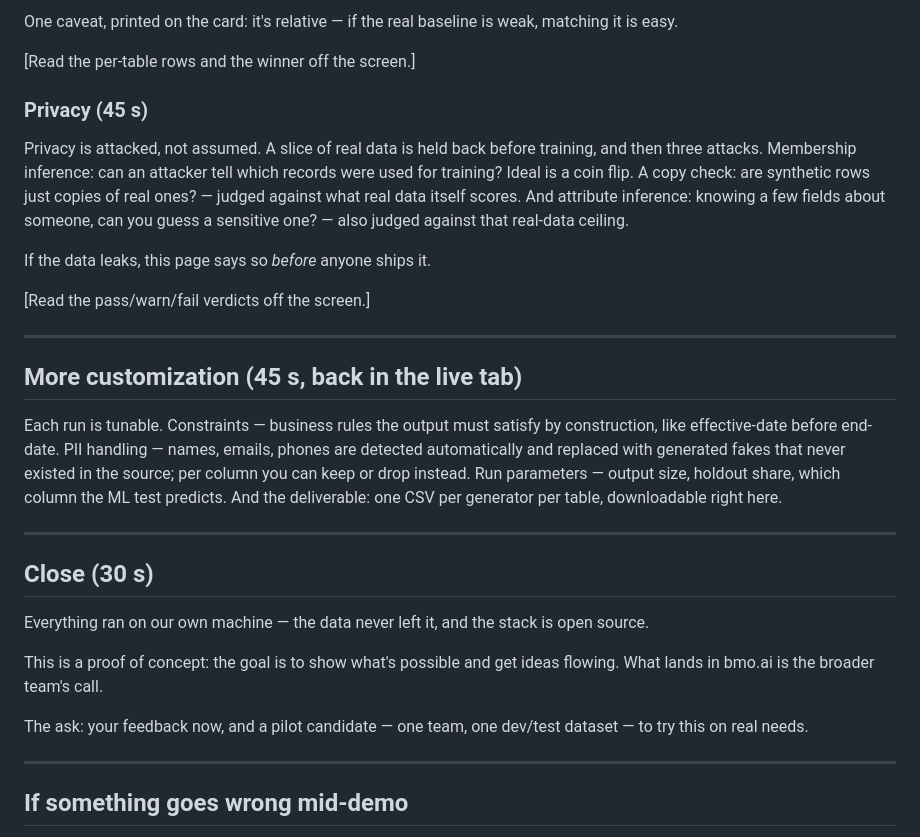
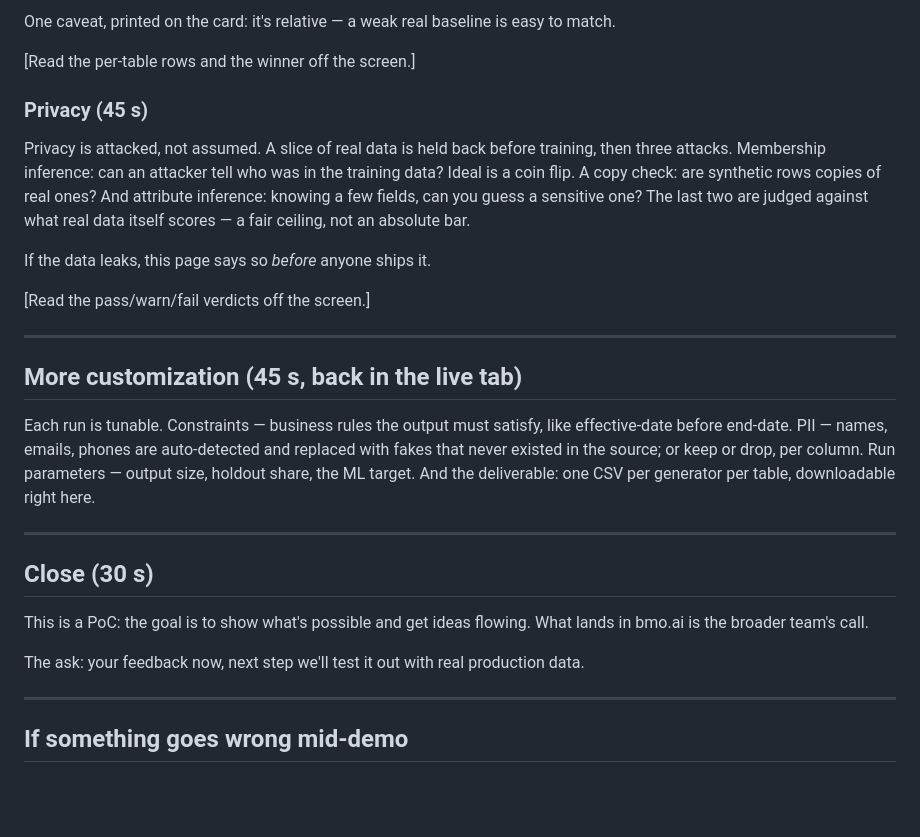
Before and after one commit to dylanwang2111/draft_syn_code, a Markdown page: PRESENTATION.md, the part around one of its changes. Drawn GitHub-style; blank space fills up the shorter version.

```diff
--- a/PRESENTATION.md
+++ b/PRESENTATION.md
@@ -117,17 +123,17 @@ you ninety percent of what real would.
 
-One caveat, printed on the card: it's relative — if the real baseline is
-weak, matching it is easy.
+One caveat, printed on the card: it's relative — a weak real baseline is
+easy to match.
 
 [Read the per-table rows and the winner off the screen.]
 
 ### Privacy (45 s)
 
 Privacy is attacked, not assumed. A slice of real data is held back before
-training, and then three attacks. Membership inference: can an attacker tell
-which records were used for training? Ideal is a coin flip. A copy check: are
-synthetic rows just copies of real ones? — judged against what real data
-itself scores. And attribute inference: knowing a few fields about someone,
-can you guess a sensitive one? — also judged against that real-data ceiling.
+training, then three attacks. Membership inference: can an attacker tell who
+was in the training data? Ideal is a coin flip. A copy check: are synthetic
+rows copies of real ones? And attribute inference: knowing a few fields, can
+you guess a sensitive one? The last two are judged against what real data
+itself scores — a fair ceiling, not an absolute bar.
 
 If the data leaks, this page says so *before* anyone ships it.
 
@@ -137,26 +143,21 @@ If the data leaks, this page says so *before* anyone ships it.
 
 ## More customization (45 s, back in the live tab)
 
-Each run is tunable. Constraints — business rules the output must satisfy by
-construction, like effective-date before end-date. PII handling — names,
-emails, phones are detected automatically and replaced with generated fakes
-that never existed in the source; per column you can keep or drop instead.
-Run parameters — output size, holdout share, which column the ML test
-predicts. And the deliverable: one CSV per generator per table, downloadable
-right here.
+Each run is tunable. Constraints — business rules the output must satisfy,
+like effective-date before end-date. PII — names, emails, phones are
+auto-detected and replaced with fakes that never existed in the source; or
+keep or drop, per column. Run parameters — output size, holdout share, the
+ML target. And the deliverable: one CSV per generator per table,
+downloadable right here.
 
 ---
 
 ## Close (30 s)
 
-Everything ran on our own machine — the data never left it, and the stack is
-open source.
-
-This is a proof of concept: the goal is to show what's possible and get ideas
+This is a PoC: the goal is to show what's possible and get ideas
 flowing. What lands in bmo.ai is the broader team's call.
 
-The ask: your feedback now, and a pilot candidate — one team, one dev/test
-dataset — to try this on real needs.
+The ask: your feedback now, next step we'll test it out with real production data.
 
 ---
 
```
Also changed, not shown: other parts of PRESENTATION.md (+55 -49 lines).
